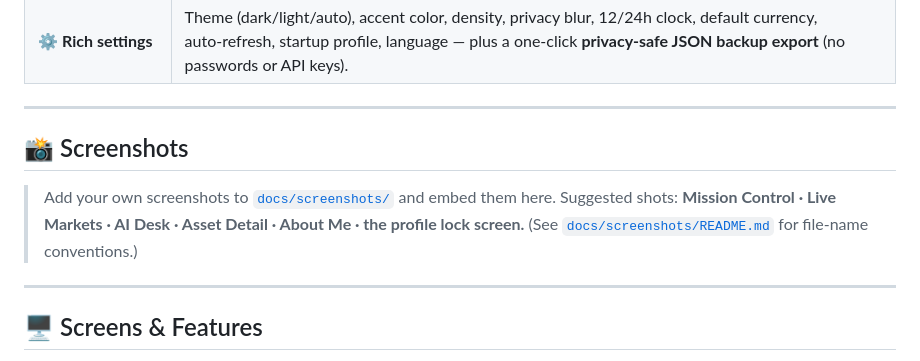
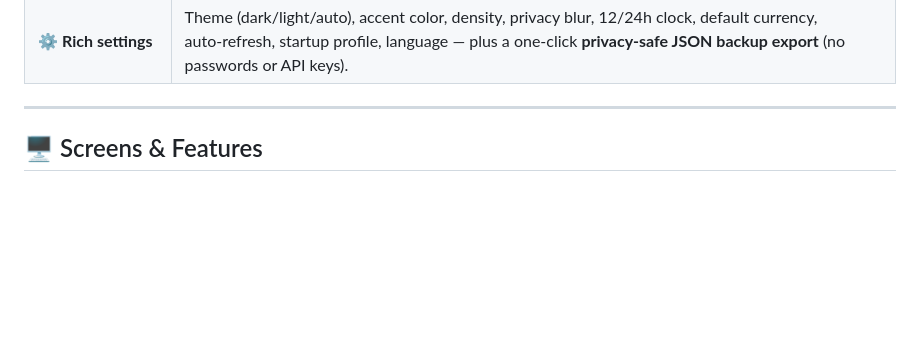
Before and after one commit to yogeshnagor27/Wealth-OS, a Markdown page: README.md, the part around the change. GitHub-like rendering; blank space fills up the shorter version.

```diff
--- a/README.md
+++ b/README.md
@@ -67,21 +67,7 @@ Most people's wealth lives in **5–10 disconnected places**: a domestic broker,
 
 ---
 
-## 📸 Screenshots
 
-> Add your own screenshots to [`docs/screenshots/`](./docs/screenshots/) and embed them here. Suggested shots: **Mission Control · Live Markets · AI Desk · Asset Detail · About Me · the profile lock screen.** (See [`docs/screenshots/README.md`](./docs/screenshots/README.md) for file-name conventions.)
-
-<!-- Once you drop images in docs/screenshots/, delete this comment and uncomment the table:
-| Mission Control | Live Markets |
-|---|---|
-| ![Mission Control](docs/screenshots/mission-control.png) | ![Live Markets](docs/screenshots/live-markets.png) |
-
-| AI Desk | Asset Detail |
-|---|---|
-| ![AI Desk](docs/screenshots/ai-desk.png) | ![Asset Detail](docs/screenshots/asset-detail.png) |
--->
-
----
 
 ## 🖥 Screens & Features
 
```
